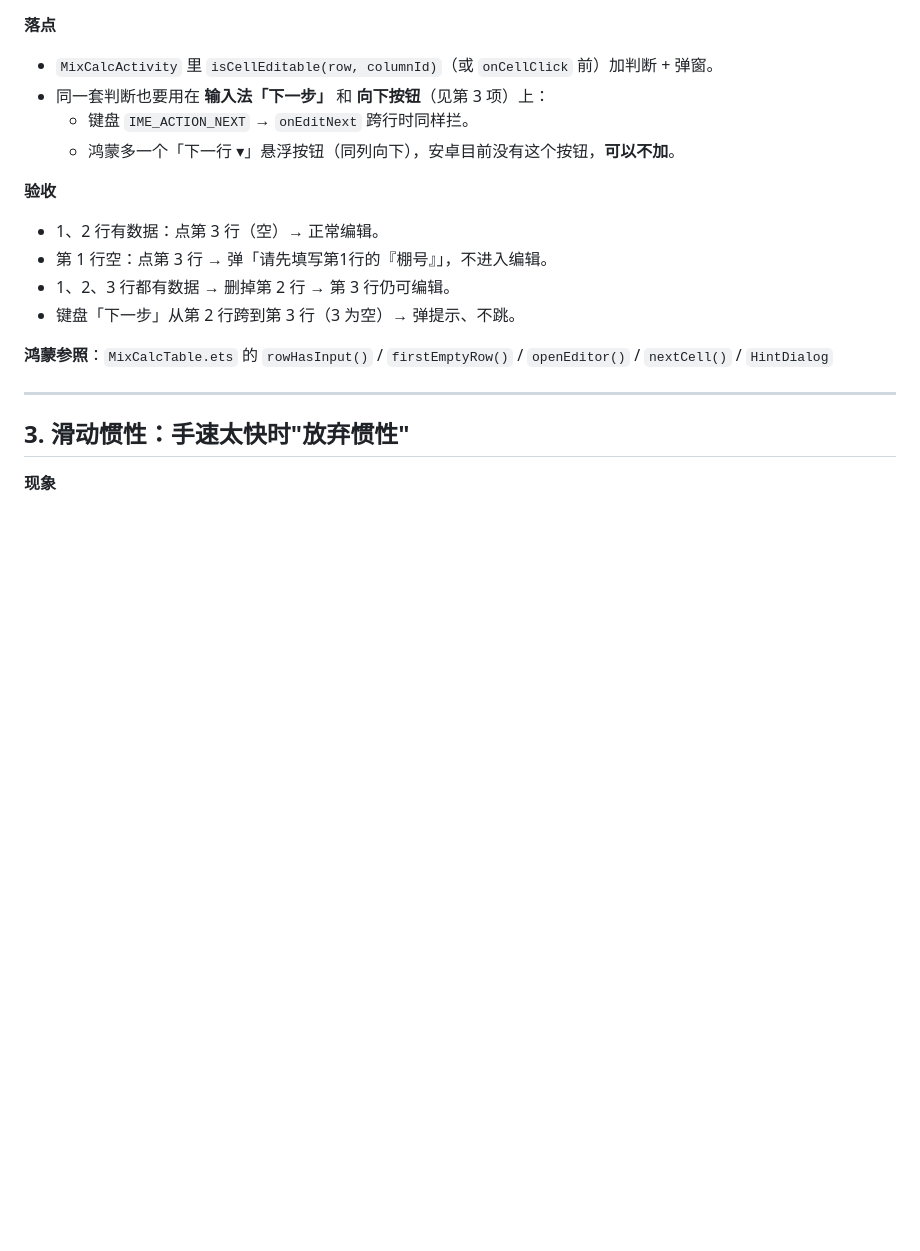
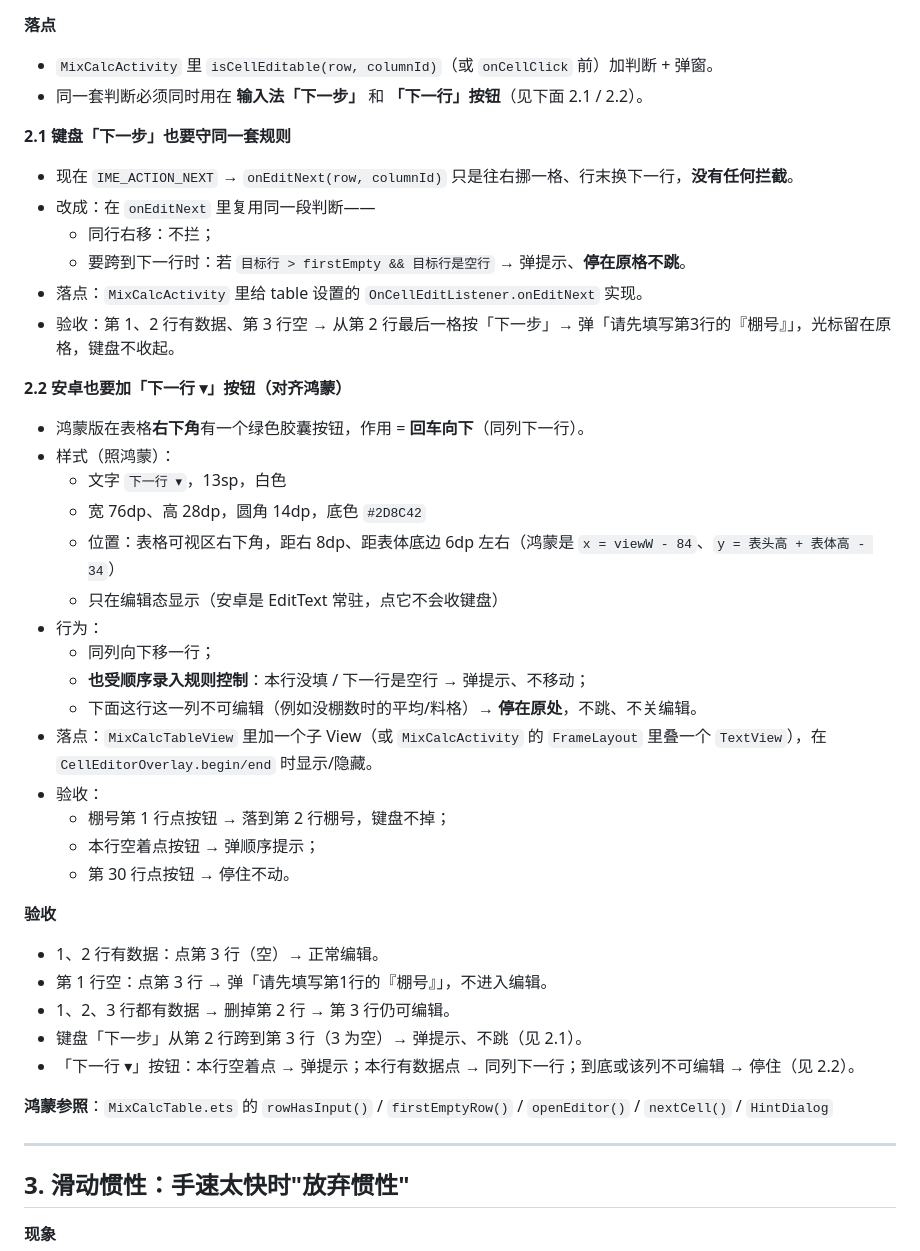
Before and after one commit to DTxiaweibing/mixcalc-lab, a Markdown page: PLAN-与鸿蒙对齐.md, the part around the change. GitHub-like rendering; blank space fills up the shorter version.

Commit message:
docs: 计划补充——键盘下一步跨行守顺序规则；安卓新增「下一行」按钮并同样受控

```diff
--- a/PLAN-与鸿蒙对齐.md
+++ b/PLAN-与鸿蒙对齐.md
@@ -75,15 +75,39 @@ if ("shed_number".equals(column.id)) {
 
 **落点**
 - `MixCalcActivity` 里 `isCellEditable(row, columnId)`（或 `onCellClick` 前）加判断 + 弹窗。
-- 同一套判断也要用在 **输入法「下一步」** 和 **向下按钮**（见第 3 项）上：
-  - 键盘 `IME_ACTION_NEXT` → `onEditNext` 跨行时同样拦。
-  - 鸿蒙多一个「下一行 ▾」悬浮按钮（同列向下），安卓目前没有这个按钮，**可以不加**。
+- 同一套判断必须同时用在 **输入法「下一步」** 和 **「下一行」按钮**（见下面 2.1 / 2.2）。
+
+**2.1 键盘「下一步」也要守同一套规则**
+- 现在 `IME_ACTION_NEXT` → `onEditNext(row, columnId)` 只是往右挪一格、行末换下一行，**没有任何拦截**。
+- 改成：在 `onEditNext` 里复用同一段判断——
+  - 同行右移：不拦；
+  - 要跨到下一行时：若 `目标行 > firstEmpty && 目标行是空行` → 弹提示、**停在原格不跳**。
+- 落点：`MixCalcActivity` 里给 table 设置的 `OnCellEditListener.onEditNext` 实现。
+- 验收：第 1、2 行有数据、第 3 行空 → 从第 2 行最后一格按「下一步」→ 弹「请先填写第3行的『棚号』」，光标留在原格，键盘不收起。
+
+**2.2 安卓也要加「下一行 ▾」按钮（对齐鸿蒙）**
+- 鸿蒙版在表格**右下角**有一个绿色胶囊按钮，作用 = **回车向下**（同列下一行）。
+- 样式（照鸿蒙）：
+  - 文字 `下一行 ▾`，13sp，白色
+  - 宽 76dp、高 28dp，圆角 14dp，底色 `#2D8C42`
+  - 位置：表格可视区右下角，距右 8dp、距表体底边 6dp 左右（鸿蒙是 `x = viewW - 84`、`y = 表头高 + 表体高 - 34`）
+  - 只在编辑态显示（安卓是 EditText 常驻，点它不会收键盘）
+- 行为：
+  - 同列向下移一行；
+  - **也受顺序录入规则控制**：本行没填 / 下一行是空行 → 弹提示、不移动；
+  - 下面这行这一列不可编辑（例如没棚数时的平均/料格）→ **停在原处**，不跳、不关编辑。
+- 落点：`MixCalcTableView` 里加一个子 View（或 `MixCalcActivity` 的 `FrameLayout` 里叠一个 `TextView`），在 `CellEditorOverlay.begin/end` 时显示/隐藏。
+- 验收：
+  - 棚号第 1 行点按钮 → 落到第 2 行棚号，键盘不掉；
+  - 本行空着点按钮 → 弹顺序提示；
+  - 第 30 行点按钮 → 停住不动。
 
 **验收**
 - 1、2 行有数据：点第 3 行（空）→ 正常编辑。
 - 第 1 行空：点第 3 行 → 弹「请先填写第1行的『棚号』」，不进入编辑。
 - 1、2、3 行都有数据 → 删掉第 2 行 → 第 3 行仍可编辑。
-- 键盘「下一步」从第 2 行跨到第 3 行（3 为空）→ 弹提示、不跳。
+- 键盘「下一步」从第 2 行跨到第 3 行（3 为空）→ 弹提示、不跳（见 2.1）。
+- 「下一行 ▾」按钮：本行空着点 → 弹提示；本行有数据点 → 同列下一行；到底或该列不可编辑 → 停住（见 2.2）。
 
 **鸿蒙参照**：`MixCalcTable.ets` 的 `rowHasInput()` / `firstEmptyRow()` / `openEditor()` / `nextCell()` / `HintDialog`
 
```
